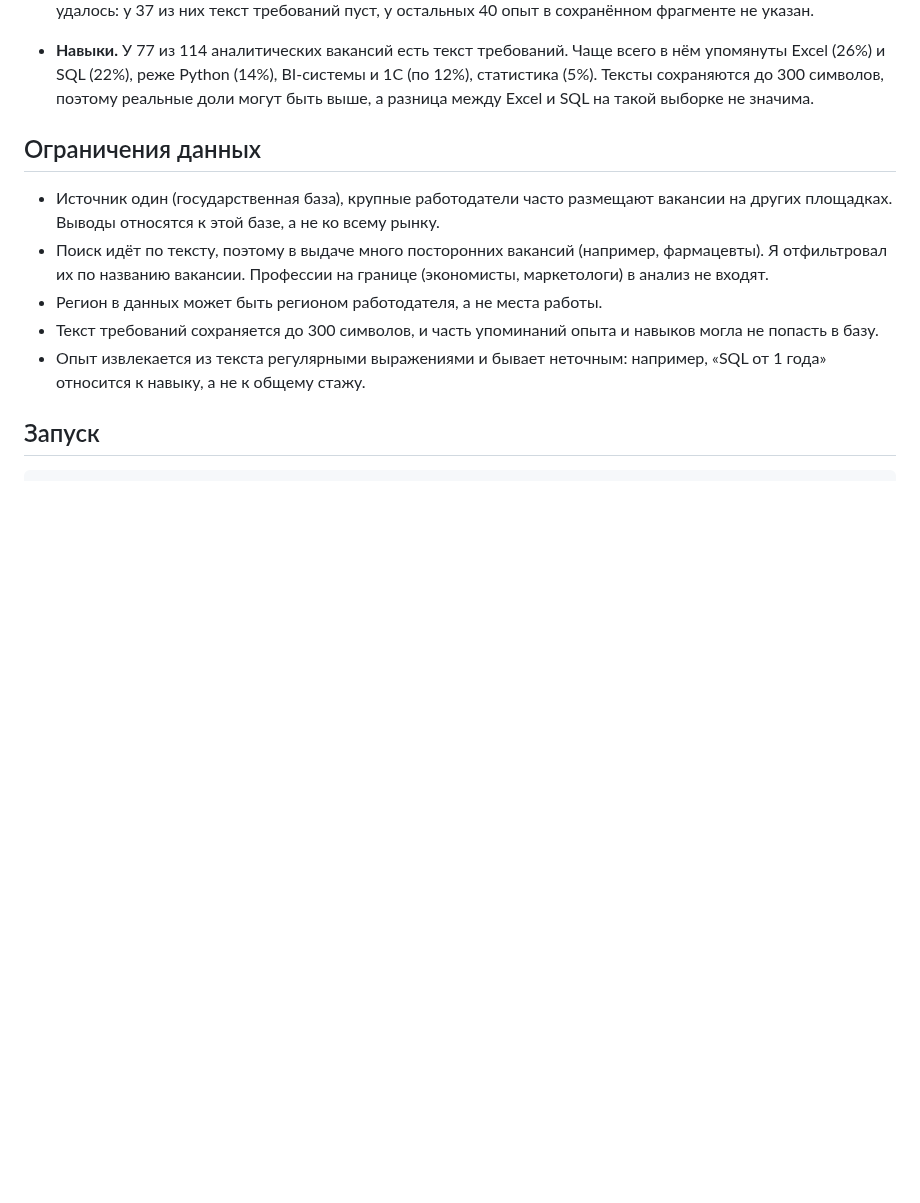
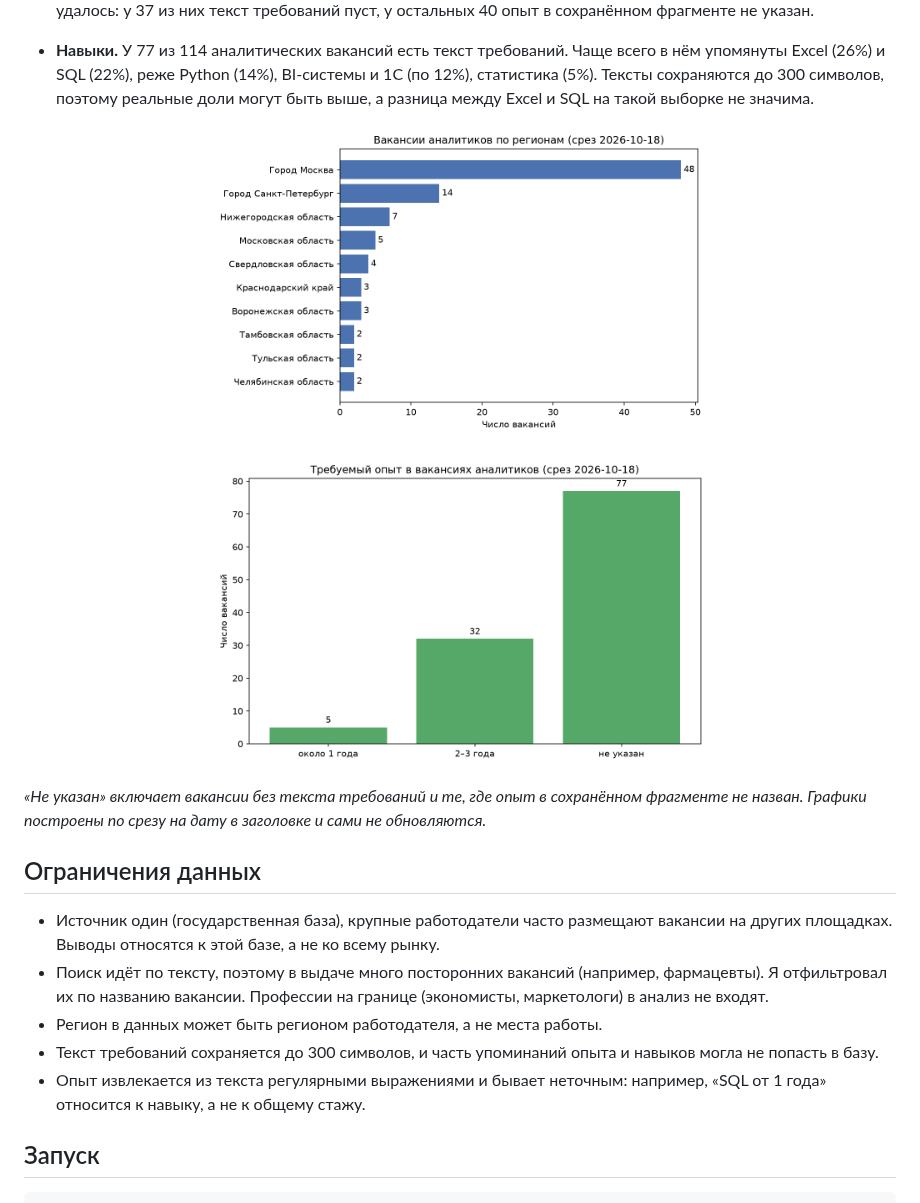
Before and after one commit to Fanraeen/vacancies-analysis, a Markdown page: README.md, the part around the change. GitHub-like rendering; pictures changed too: reports/experience.png (added), reports/regions.png (added); blank space fills up the shorter version.

```diff
--- a/README.md
+++ b/README.md
@@ -54,6 +54,18 @@
   поэтому реальные доли могут быть выше, а разница между Excel и SQL на такой
   выборке не значима.
 
+<p align="center">
+  <img src="reports/regions.png" width="500" alt="Вакансии аналитиков по регионам">
+</p>
+
+<p align="center">
+  <img src="reports/experience.png" width="500" alt="Требуемый опыт">
+</p>
+
+*«Не указан» включает вакансии без текста требований и те, где опыт
+в сохранённом фрагменте не назван. Графики построены по срезу на дату
+в заголовке и сами не обновляются.*
+
 ## Ограничения данных
 
 - Источник один (государственная база), крупные работодатели часто размещают
```
Also changed, not shown: 1 other file.
